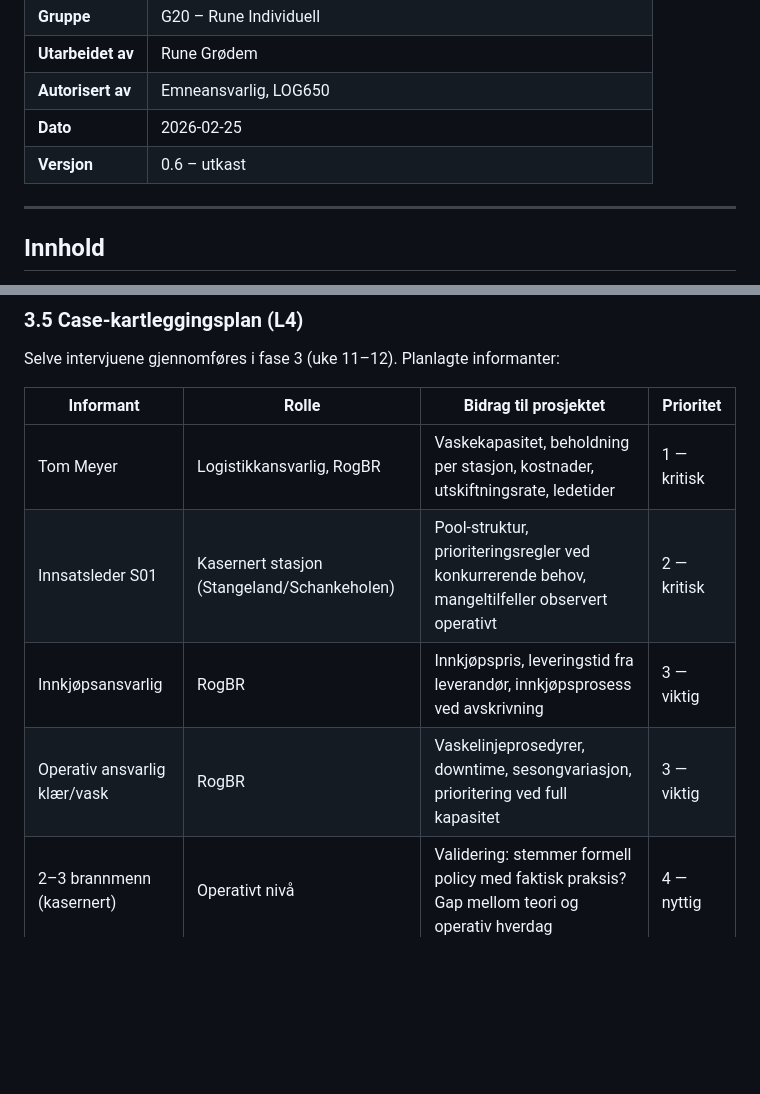
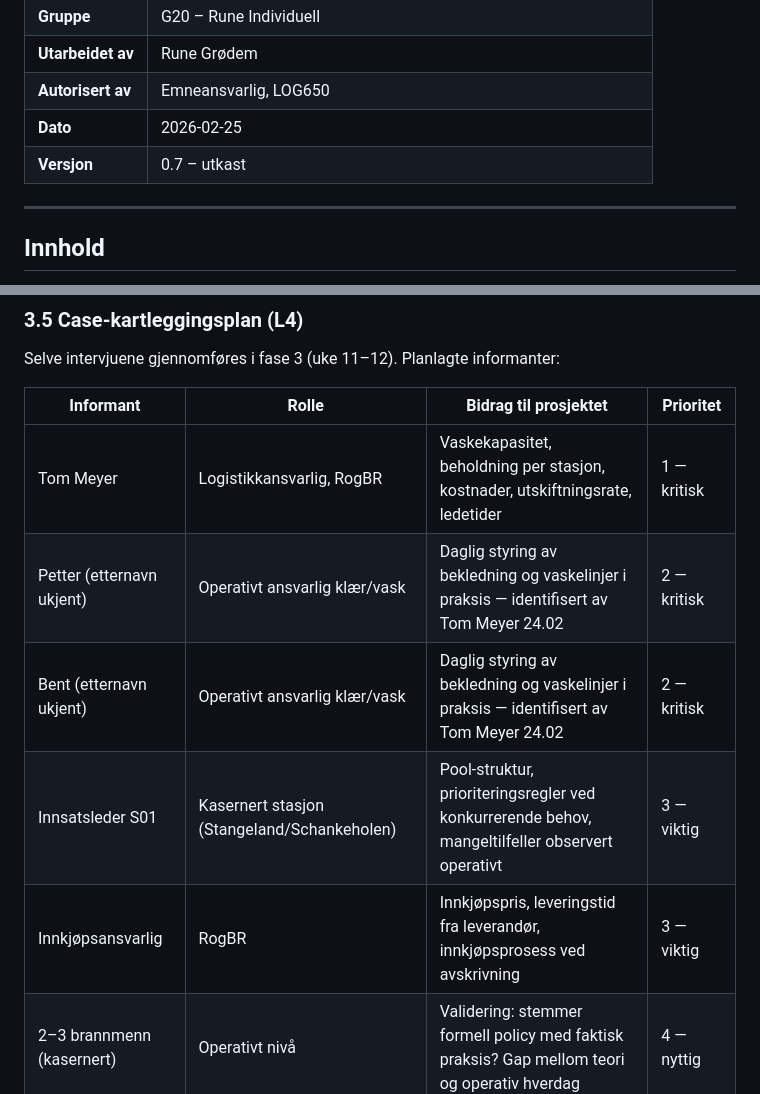
Before and after one commit to LOG650/G20-rune-individuell, a Markdown page: 012 fase 2 - plan/Prosjektstyringsplan_G20_Rune.md, 2 parts joined by grey strips. Drawn GitHub-style; blank space fills up the shorter version.

```diff
--- a/012 fase 2 - plan/Prosjektstyringsplan_G20_Rune.md
+++ b/012 fase 2 - plan/Prosjektstyringsplan_G20_Rune.md
@@ -8,7 +8,7 @@
 | **Utarbeidet av** | Rune Grødem |
 | **Autorisert av** | Emneansvarlig, LOG650 |
 | **Dato** | 2026-02-25 |
-| **Versjon** | 0.6 – utkast |
+| **Versjon** | 0.7 – utkast |
 
 ---
 
@@ -183,9 +183,10 @@ Selve intervjuene gjennomføres i fase 3 (uke 11–12). Planlagte informanter:
 | Informant | Rolle | Bidrag til prosjektet | Prioritet |
 |---|---|---|---|
 | Tom Meyer | Logistikkansvarlig, RogBR | Vaskekapasitet, beholdning per stasjon, kostnader, utskiftningsrate, ledetider | 1 — kritisk |
-| Innsatsleder S01 | Kasernert stasjon (Stangeland/Schankeholen) | Pool-struktur, prioriteringsregler ved konkurrerende behov, mangeltilfeller observert operativt | 2 — kritisk |
+| Petter (etternavn ukjent) | Operativt ansvarlig klær/vask | Daglig styring av bekledning og vaskelinjer i praksis — identifisert av Tom Meyer 24.02 | 2 — kritisk |
+| Bent (etternavn ukjent) | Operativt ansvarlig klær/vask | Daglig styring av bekledning og vaskelinjer i praksis — identifisert av Tom Meyer 24.02 | 2 — kritisk |
+| Innsatsleder S01 | Kasernert stasjon (Stangeland/Schankeholen) | Pool-struktur, prioriteringsregler ved konkurrerende behov, mangeltilfeller observert operativt | 3 — viktig |
 | Innkjøpsansvarlig | RogBR | Innkjøpspris, leveringstid fra leverandør, innkjøpsprosess ved avskrivning | 3 — viktig |
-| Operativ ansvarlig klær/vask | RogBR | Vaskelinjeprosedyrer, downtime, sesongvariasjon, prioritering ved full kapasitet | 3 — viktig |
 | 2–3 brannmenn (kasernert) | Operativt nivå | Validering: stemmer formell policy med faktisk praksis? Gap mellom teori og operativ hverdag | 4 — nyttig |
 
 **Intervjuguide for Tom Meyer:** ferdigstilt, se `012 fase 2 - plan/Intervju_Tom_Meyer_Logistikk.tex`
```
Also changed, not shown: other parts of 012 fase 2 - plan/Prosjektstyringsplan_G20_Rune.md (+1 -1 lines), 002 meetings/E-post_TomMeyer_20260224.md (added, +76 -0 lines).
